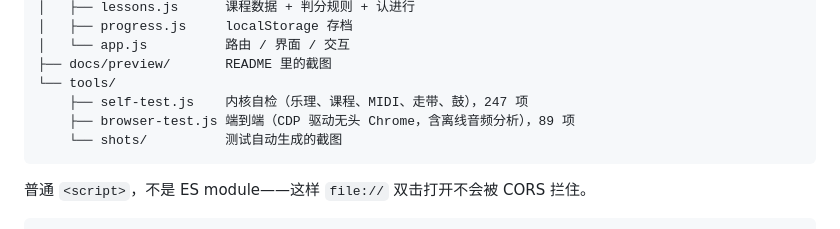
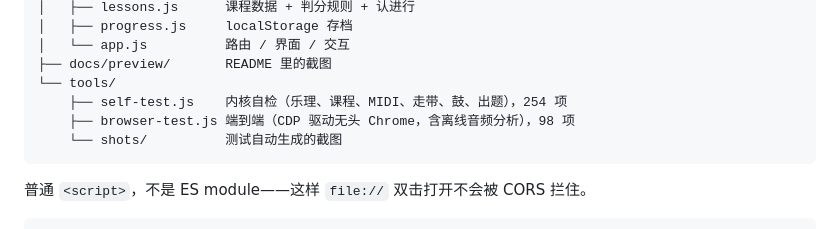
Before and after one commit to harukafreeze/muse-lab, a Markdown page: README.md, the part around one of its changes. GitHub-like rendering.

````diff
--- a/README.md
+++ b/README.md
@@ -233,8 +254,8 @@ web/
 │   └── app.js          路由 / 界面 / 交互
 ├── docs/preview/       README 里的截图
 └── tools/
-    ├── self-test.js    内核自检（乐理、课程、MIDI、走带、鼓），247 项
-    ├── browser-test.js 端到端（CDP 驱动无头 Chrome，含离线音频分析），89 项
+    ├── self-test.js    内核自检（乐理、课程、MIDI、走带、鼓、出题），254 项
+    ├── browser-test.js 端到端（CDP 驱动无头 Chrome，含离线音频分析），98 项
     └── shots/          测试自动生成的截图
 ```
 
````
Also changed, not shown: other parts of README.md (+22 -1 lines), docs/preview/ear.png (added), docs/preview/keyboard.png (added), 7 other files.
